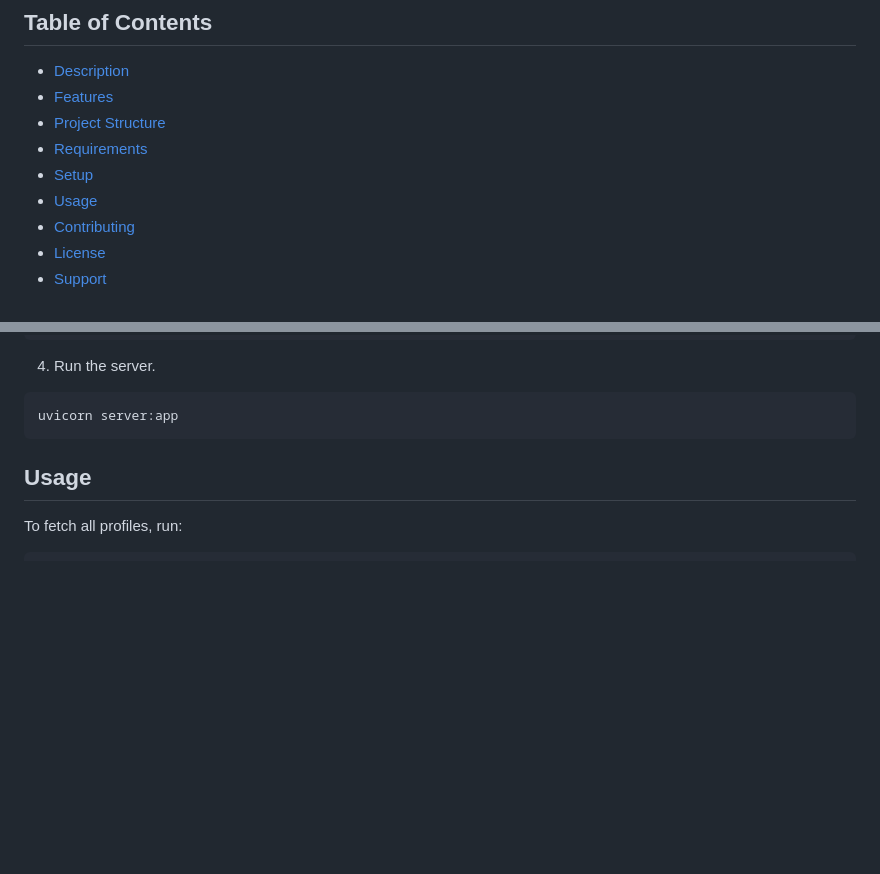
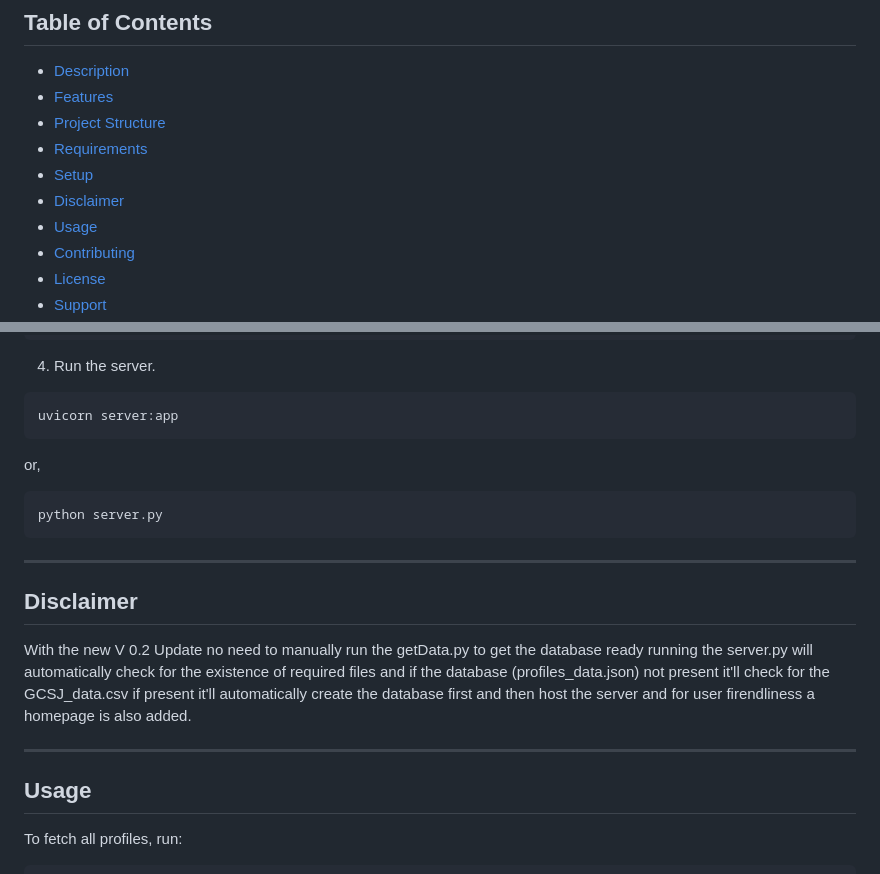
Before and after one commit to psypherion/gcsbtracker-backend, a Markdown page: README.md, 2 parts joined by grey strips. Rendered like a GitHub page; blank space fills up the shorter version.

````diff
--- a/README.md
+++ b/README.md
@@ -7,6 +10,7 @@ A backend service written in python that scrapes Google Cloud Skills Boost profi
 - [Project Structure](#ProjectStructure)
 - [Requirements](#Requirements)
 - [Setup](#Setup)
+- [Disclaimer](#Disclaimer)
 - [Usage](#usage)
 - [Contributing](#contributing)
 - [License](#license)
@@ -76,7 +80,20 @@ pip install -r requirements.txt
 ```bash
 uvicorn server:app
 ```
+or,
 
+```bash
+python server.py
+```
+
+___
+## Disclaimer
+With the new V 0.2 Update no need to manually run the getData.py to get the database ready
+running the server.py will automatically check for the existence of required files and if the database (profiles_data.json)
+not present it'll check for the GCSJ_data.csv if present it'll automatically create the database first and then host the server
+and for user firendliness a homepage is also added.
+
+___
 ## Usage
 
 To fetch all profiles, run:
````
Also changed, not shown: other parts of README.md (+3 -0 lines).
